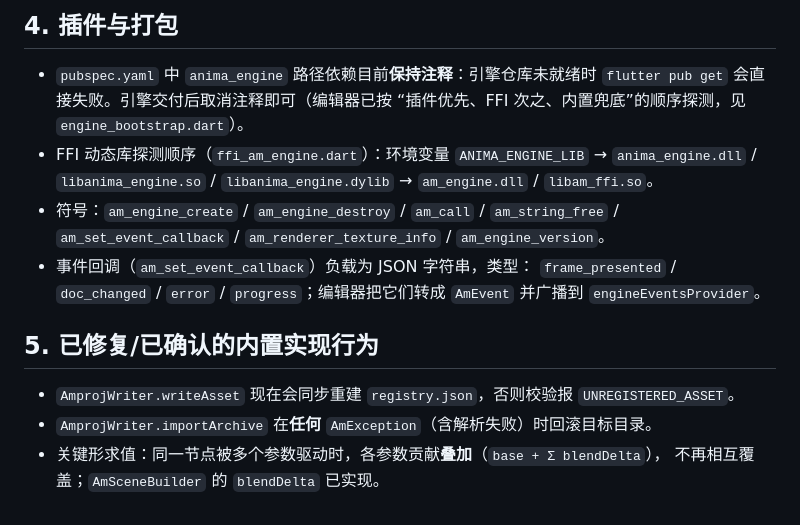
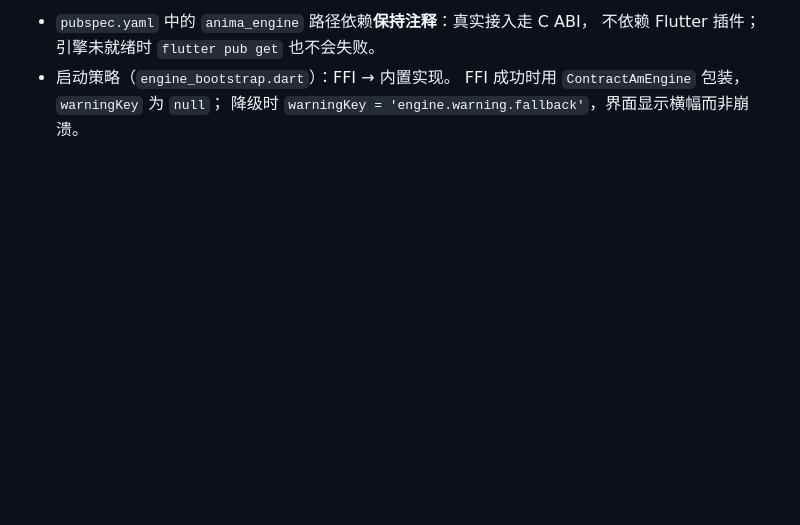
Before and after one commit to MidSanCode/Anima-Editor, a Markdown page: docs/engine-requests.md, the part around one of its changes. Drawn GitHub-style; blank space fills up the shorter version.

```diff
--- a/docs/engine-requests.md
+++ b/docs/engine-requests.md
@@ -62,20 +83,5 @@
-## 4. 插件与打包
-
-* `pubspec.yaml` 中 `anima_engine` 路径依赖目前**保持注释**：引擎仓库未就绪时
-  `flutter pub get` 会直接失败。引擎交付后取消注释即可（编辑器已按
-  “插件优先、FFI 次之、内置兜底”的顺序探测，见 `engine_bootstrap.dart`）。
-* FFI 动态库探测顺序（`ffi_am_engine.dart`）：环境变量 `ANIMA_ENGINE_LIB`
-  → `anima_engine.dll` / `libanima_engine.so` / `libanima_engine.dylib`
-  → `am_engine.dll` / `libam_ffi.so`。
-* 符号：`am_engine_create` / `am_engine_destroy` / `am_call` / `am_string_free` /
-  `am_set_event_callback` / `am_renderer_texture_info` / `am_engine_version`。
-* 事件回调（`am_set_event_callback`）负载为 JSON 字符串，类型：
-  `frame_presented` / `doc_changed` / `error` / `progress`；编辑器把它们转成
-  `AmEvent` 并广播到 `engineEventsProvider`。
-
-## 5. 已修复/已确认的内置实现行为
-
-* `AmprojWriter.writeAsset` 现在会同步重建 `registry.json`，否则校验报 `UNREGISTERED_ASSET`。
-* `AmprojWriter.importArchive` 在**任何** `AmException`（含解析失败）时回滚目标目录。
-* 关键形求值：同一节点被多个参数驱动时，各参数贡献**叠加**（`base + Σ blendDelta`），
-  不再相互覆盖；`AmSceneBuilder` 的 `blendDelta` 已实现。
+* `pubspec.yaml` 中的 `anima_engine` 路径依赖**保持注释**：真实接入走 C ABI，
+  不依赖 Flutter 插件；引擎未就绪时 `flutter pub get` 也不会失败。
+* 启动策略（`engine_bootstrap.dart`）：FFI → 内置实现。
+  FFI 成功时用 `ContractAmEngine` 包装，`warningKey` 为 `null`；
+  降级时 `warningKey = 'engine.warning.fallback'`，界面显示横幅而非崩溃。
```
Also changed, not shown: other parts of docs/engine-requests.md (+70 -49 lines), docs/architecture.md (+16 -5 lines).
